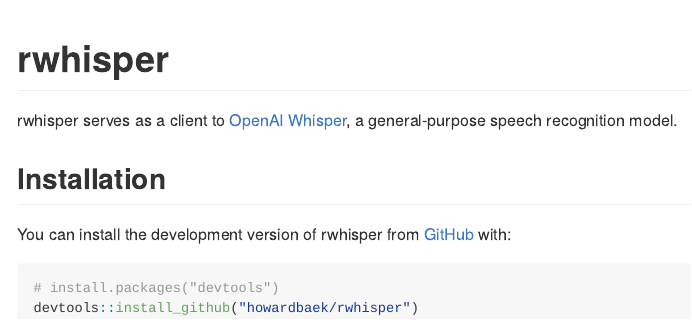
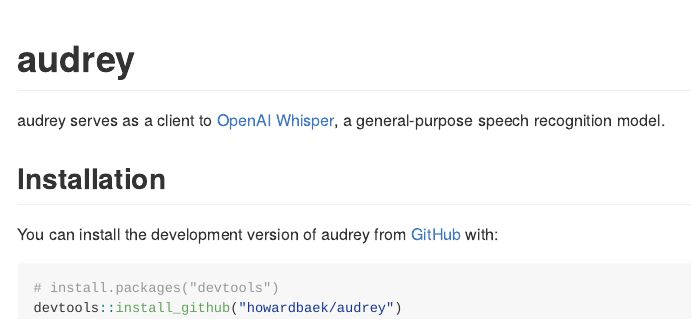
Before and after one commit to howardbaik/audrey, an R Markdown document (README.Rmd): the page in a window 1100 px wide, from its top. The pictures show the output file README.md that the author committed with the source, drawn offline in the style of GitHub.

Commit message:
rwhisper --> audrey

````diff
--- a/README.Rmd
+++ b/README.Rmd
@@ -13,18 +13,18 @@
 )
 ```
 
-# rwhisper
+# audrey
 
 <!-- badges: start -->
 <!-- badges: end -->
 
-rwhisper serves as a client to [OpenAI Whisper](https://github.com/openai/whisper), a general-purpose speech recognition model.
+audrey serves as a client to [OpenAI Whisper](https://github.com/openai/whisper), a general-purpose speech recognition model.
 
 ## Installation
 
-You can install the development version of rwhisper from [GitHub](https://github.com/) with:
+You can install the development version of audrey from [GitHub](https://github.com/) with:
 
 ``` r
 # install.packages("devtools")
-devtools::install_github("howardbaek/rwhisper")
+devtools::install_github("howardbaek/audrey")
 ```
````
Also changed, not shown: R/audrey-package.R (renamed from R/rwhisper-package.R), README.md, 4 other files.
